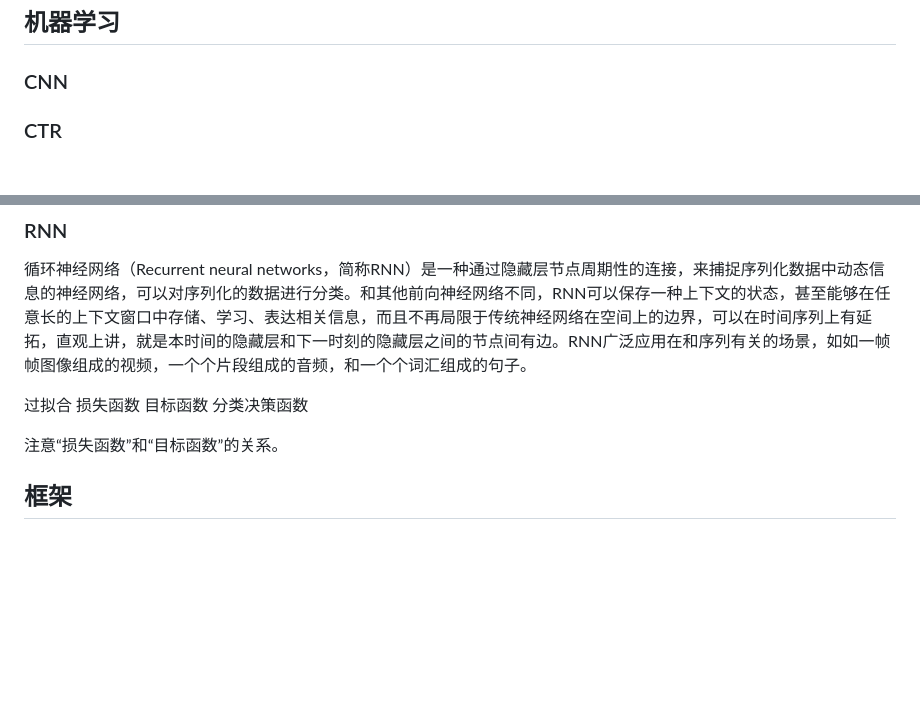
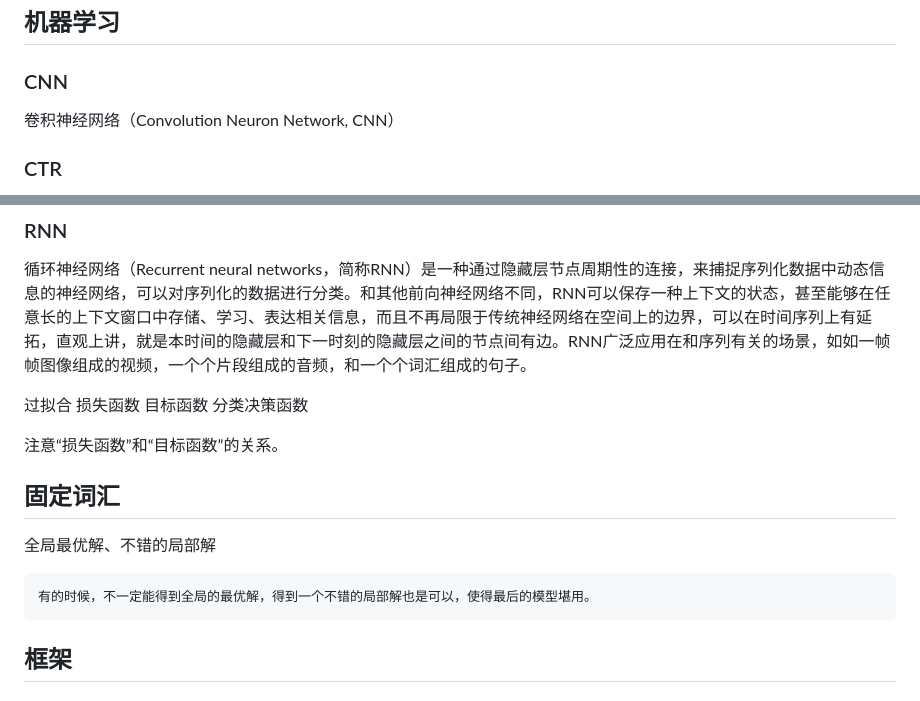
Before and after one commit to lsieun/learn-AI, a Markdown page: MachineLearning_Keywords.md, 2 parts joined by grey strips. Rendered like a GitHub page; blank space fills up the shorter version.

```diff
--- a/MachineLearning_Keywords.md
+++ b/MachineLearning_Keywords.md
@@ -3,6 +3,9 @@
 ## 机器学习 ##
 
 ### CNN ###
+
+卷积神经网络（Convolution Neuron Network, CNN）
+
 
 ### CTR  ###
 
@@ -35,6 +38,15 @@ Logit模型（Logit model，也译作“评定模型”，“分类评定模型
 分类决策函数
 
 注意“损失函数”和“目标函数”的关系。
+
+## 固定词汇 ##
+
+全局最优解、不错的局部解
+
+	有的时候，不一定能得到全局的最优解，得到一个不错的局部解也是可以，使得最后的模型堪用。
+
+
+
 
 ## 框架 ##
 
```
Also changed, not shown: other parts of MachineLearning_Keywords.md (+37 -0 lines), Character_profile.md (+12 -0 lines), images/keyword/20180309104556.png (added).
